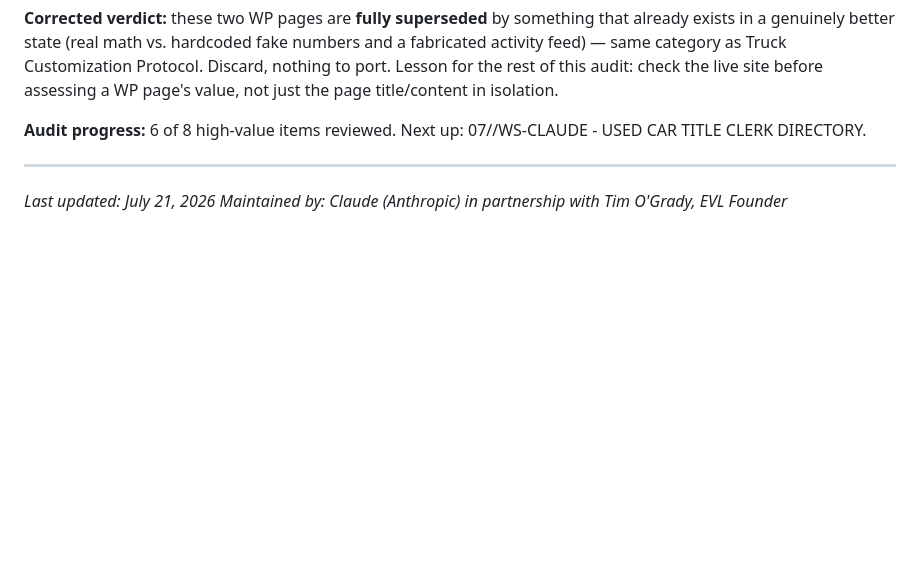
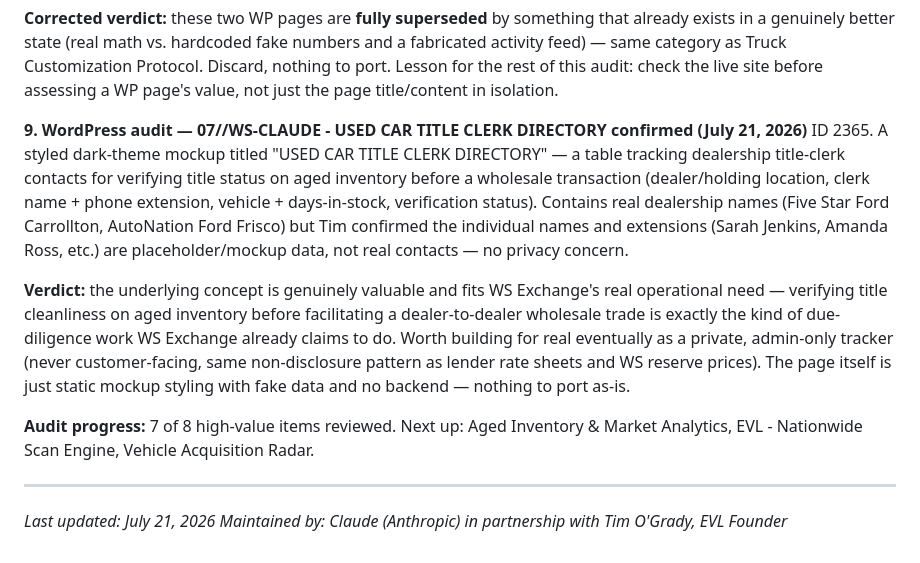
Before and after one commit to timogrady01/evl-decode, a Markdown page: README.md, the part around the change. Drawn GitHub-style; blank space fills up the shorter version.

Commit message:
Log Used Car Title Clerk Directory audit findings - valuable concept, mockup data confirmed placeholder

```diff
--- a/README.md
+++ b/README.md
@@ -557,7 +557,12 @@ IDs 1635 & 1654. Both are styled dark-theme mockups pitching a "pay $495 to unlo
 
 **Corrected verdict:** these two WP pages are **fully superseded** by something that already exists in a genuinely better state (real math vs. hardcoded fake numbers and a fabricated activity feed) — same category as Truck Customization Protocol. Discard, nothing to port. Lesson for the rest of this audit: check the live site before assessing a WP page's value, not just the page title/content in isolation.
 
-**Audit progress:** 6 of 8 high-value items reviewed. Next up: 07//WS-CLAUDE - USED CAR TITLE CLERK DIRECTORY.
+**9. WordPress audit — 07//WS-CLAUDE - USED CAR TITLE CLERK DIRECTORY confirmed (July 21, 2026)**
+ID 2365. A styled dark-theme mockup titled "USED CAR TITLE CLERK DIRECTORY" — a table tracking dealership title-clerk contacts for verifying title status on aged inventory before a wholesale transaction (dealer/holding location, clerk name + phone extension, vehicle + days-in-stock, verification status). Contains real dealership names (Five Star Ford Carrollton, AutoNation Ford Frisco) but Tim confirmed the individual names and extensions (Sarah Jenkins, Amanda Ross, etc.) are placeholder/mockup data, not real contacts — no privacy concern.
+
+**Verdict:** the underlying concept is genuinely valuable and fits WS Exchange's real operational need — verifying title cleanliness on aged inventory before facilitating a dealer-to-dealer wholesale trade is exactly the kind of due-diligence work WS Exchange already claims to do. Worth building for real eventually as a private, admin-only tracker (never customer-facing, same non-disclosure pattern as lender rate sheets and WS reserve prices). The page itself is just static mockup styling with fake data and no backend — nothing to port as-is.
+
+**Audit progress:** 7 of 8 high-value items reviewed. Next up: Aged Inventory & Market Analytics, EVL - Nationwide Scan Engine, Vehicle Acquisition Radar.
 
 ---
 
```
